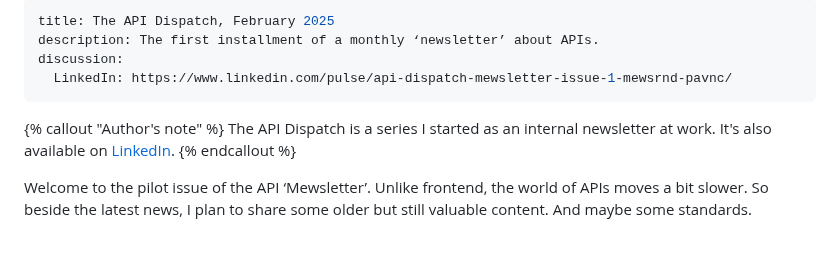
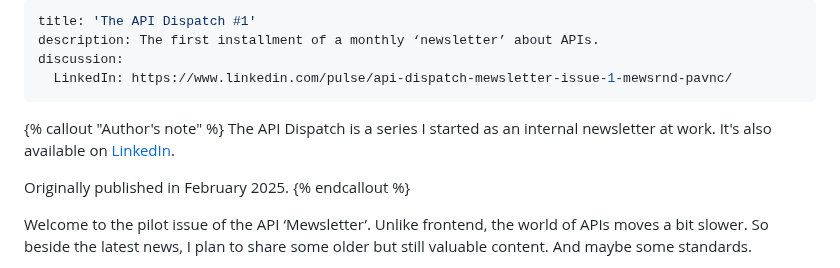
Before and after one commit to jnv/bitoff.org, a Markdown page: posts/2025-03-24-the-api-dispatch-february-2025/index.md, the part around the change. Drawn GitHub-style; blank space fills up the shorter version.

Commit message:
API dispatch #1

```diff
--- a/posts/2025-03-24-the-api-dispatch-february-2025/index.md
+++ b/posts/2025-03-24-the-api-dispatch-february-2025/index.md
@@ -1,5 +1,5 @@
 ---
-title: The API Dispatch, February 2025
+title: 'The API Dispatch #1'
 description: The first installment of a monthly ‘newsletter’ about APIs.
 discussion:
   LinkedIn: https://www.linkedin.com/pulse/api-dispatch-mewsletter-issue-1-mewsrnd-pavnc/
@@ -7,6 +7,8 @@ discussion:
 
 {% callout "Author's note" %}
 The API Dispatch is a series I started as an internal newsletter at work. It's also available on [LinkedIn](https://www.linkedin.com/newsletters/r-d-api-mewsletter-7305909196418396160/).
+
+Originally published in February 2025.
 {% endcallout %}
 
 Welcome to the pilot issue of the API ‘Mewsletter’. Unlike frontend, the world of APIs moves a bit slower. So beside the latest news, I plan to share some older but still valuable content. And maybe some standards.
```
